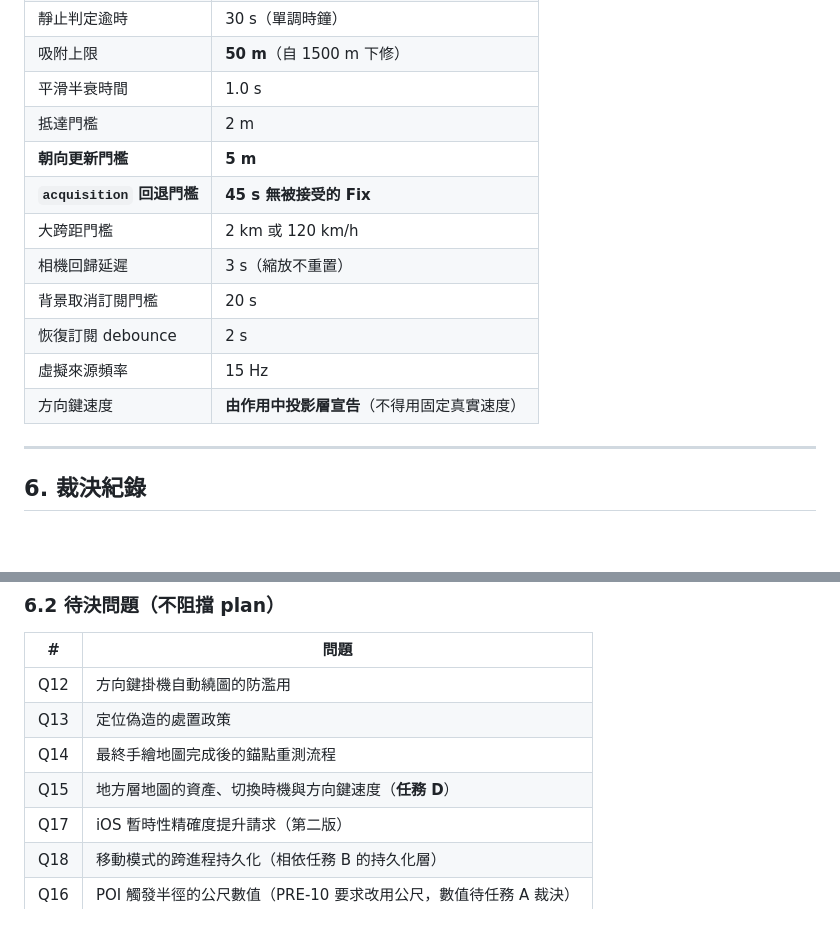
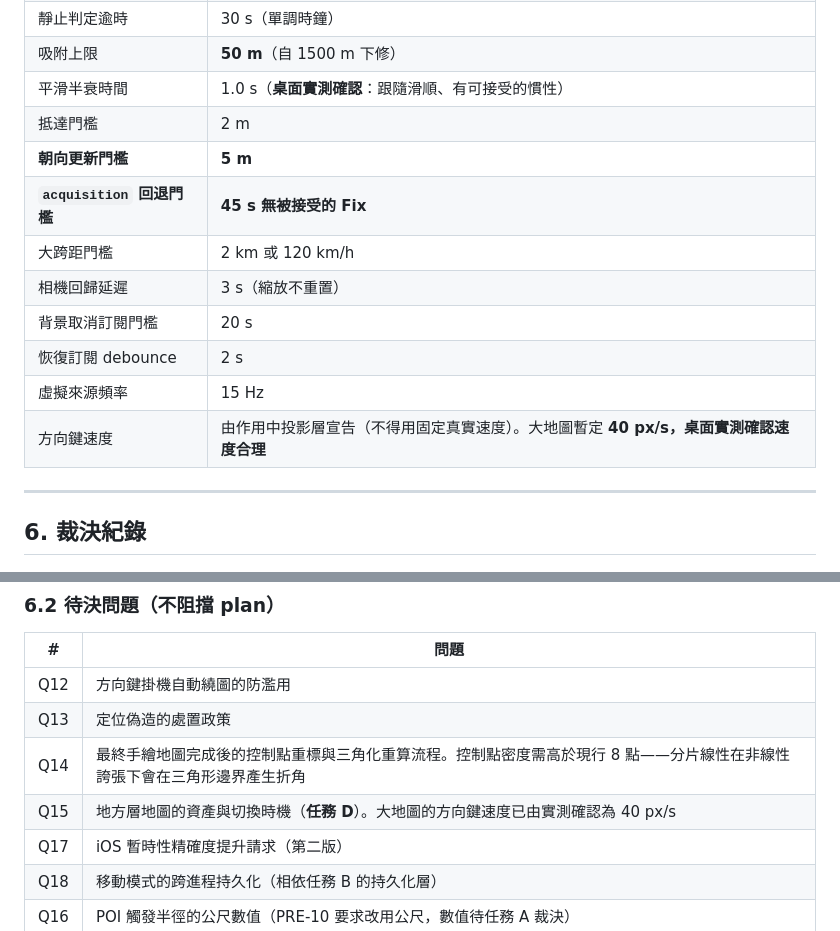
Before and after one commit to IYungHuang/share-tour, a Markdown page: SPEC_C_GPS_TRACKING.md, 2 parts joined by grey strips. GitHub-like rendering; blank space fills up the shorter version.

Commit message:
docs: confirm d-pad speed and smoothing half-life by playtest
Both were provisional constants with no basis beyond a guess. Desktop
playtesting confirms 40 px/s reads as a reasonable pace across the
island and a one-second half-life gives following that is smooth with
acceptable inertia.

Also records what the control mesh defers rather than solves: eight
control points are piecewise linear, so a hand-drawn map's exaggeration
will show creases at triangle edges. Density, not the method, is what
has to grow.

```diff
--- a/SPEC_C_GPS_TRACKING.md
+++ b/SPEC_C_GPS_TRACKING.md
@@ -540,7 +540,7 @@
 | 位移顯著性係數 | 0.75 ×（基準精度 + 目前精度），基準凍結 |
 | 靜止判定逾時 | 30 s（單調時鐘） |
 | 吸附上限 | **50 m**（自 1500 m 下修） |
-| 平滑半衰時間 | 1.0 s |
+| 平滑半衰時間 | 1.0 s（**桌面實測確認**：跟隨滑順、有可接受的慣性） |
 | 抵達門檻 | 2 m |
 | **朝向更新門檻** | **5 m** |
 | **`acquisition` 回退門檻** | **45 s 無被接受的 Fix** |
@@ -549,7 +549,7 @@
 | 背景取消訂閱門檻 | 20 s |
 | 恢復訂閱 debounce | 2 s |
 | 虛擬來源頻率 | 15 Hz |
-| 方向鍵速度 | **由作用中投影層宣告**（不得用固定真實速度） |
+| 方向鍵速度 | 由作用中投影層宣告（不得用固定真實速度）。大地圖暫定 **40 px/s，桌面實測確認速度合理** |
 
 ---
 
@@ -618,8 +618,8 @@
 |---|---|
 | Q12 | 方向鍵掛機自動繞圖的防濫用 |
 | Q13 | 定位偽造的處置政策 |
-| Q14 | 最終手繪地圖完成後的錨點重測流程 |
-| Q15 | 地方層地圖的資產、切換時機與方向鍵速度（**任務 D**） |
+| Q14 | 最終手繪地圖完成後的控制點重標與三角化重算流程。控制點密度需高於現行 8 點——分片線性在非線性誇張下會在三角形邊界產生折角 |
+| Q15 | 地方層地圖的資產與切換時機（**任務 D**）。大地圖的方向鍵速度已由實測確認為 40 px/s |
 | Q17 | iOS 暫時性精確度提升請求（第二版） |
 | Q18 | 移動模式的跨進程持久化（相依任務 B 的持久化層） |
 | Q16 | POI 觸發半徑的公尺數值（PRE-10 要求改用公尺，數值待任務 A 裁決） |
```
Also changed, not shown: PLAN_C_GPS_TRACKING.md (+1 -1 lines).
